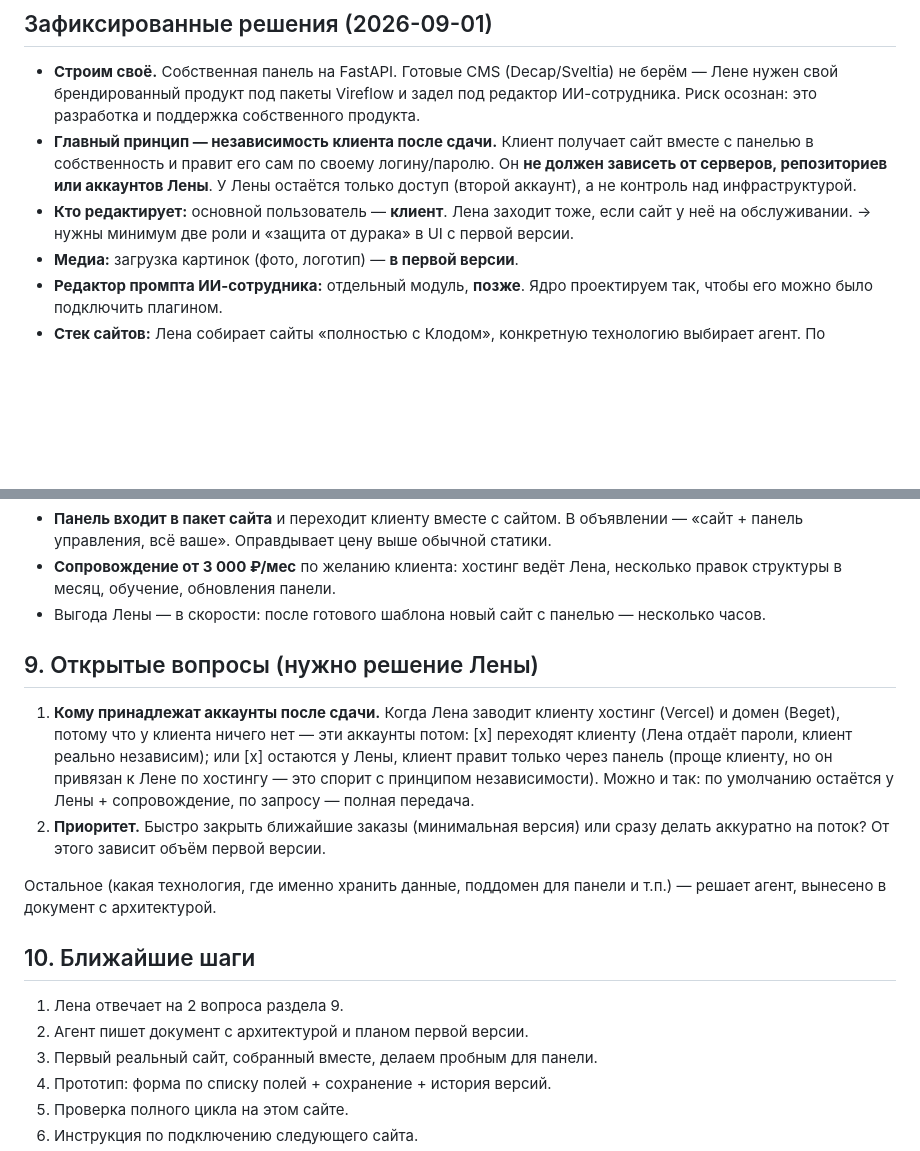
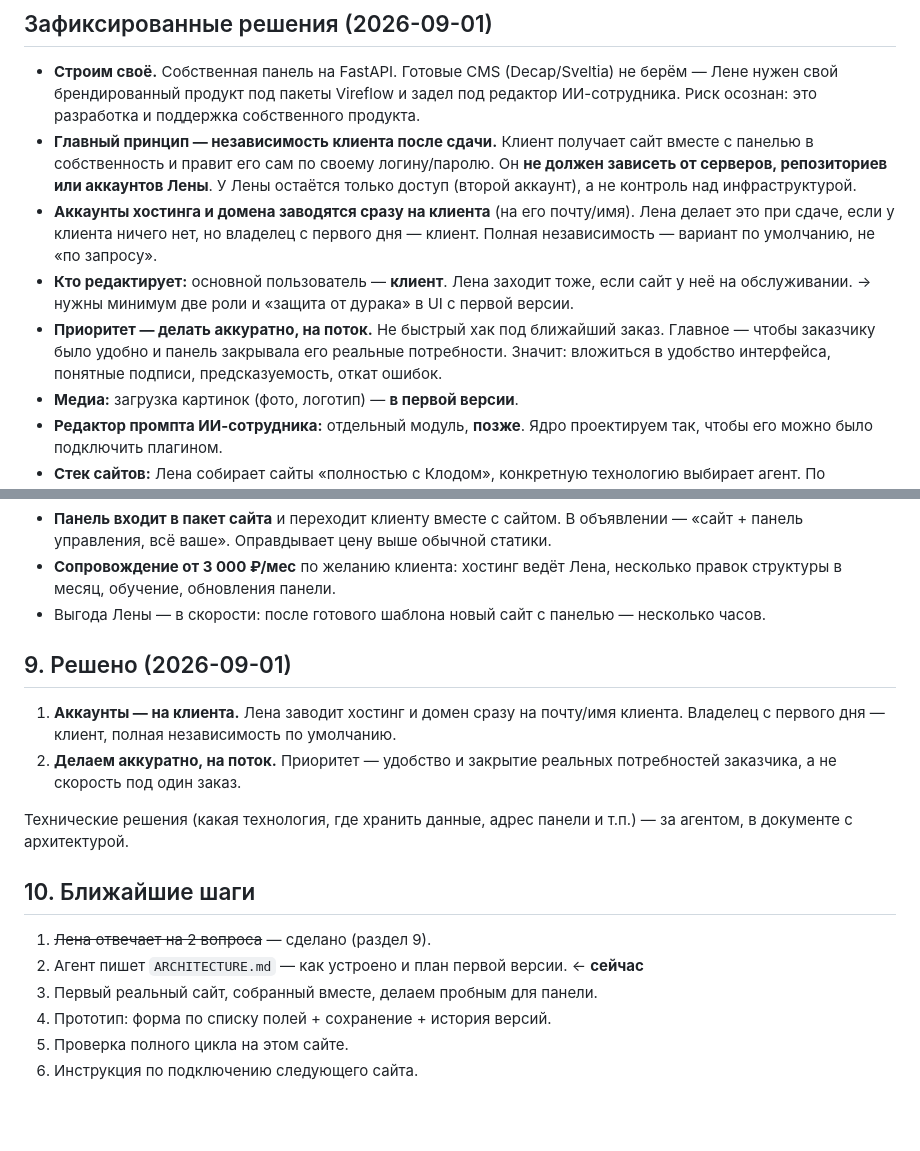
Before and after one commit to elenamisharina3107-ops/my-landing, a Markdown page: CONCEPT.md, 2 parts joined by grey strips. Rendered like a GitHub page; blank space fills up the shorter version.

Commit message:
[agent] docs: решения Лены — аккаунты на клиента, делаем аккуратно

```diff
--- a/CONCEPT.md
+++ b/CONCEPT.md
@@ -38,8 +38,14 @@
   панелью в собственность и правит его сам по своему логину/паролю. Он **не должен зависеть
   от серверов, репозиториев или аккаунтов Лены**. У Лены остаётся только доступ (второй
   аккаунт), а не контроль над инфраструктурой.
+- **Аккаунты хостинга и домена заводятся сразу на клиента** (на его почту/имя). Лена делает
+  это при сдаче, если у клиента ничего нет, но владелец с первого дня — клиент. Полная
+  независимость — вариант по умолчанию, не «по запросу».
 - **Кто редактирует:** основной пользователь — **клиент**. Лена заходит тоже, если сайт у
   неё на обслуживании. → нужны минимум две роли и «защита от дурака» в UI с первой версии.
+- **Приоритет — делать аккуратно, на поток.** Не быстрый хак под ближайший заказ. Главное —
+  чтобы заказчику было удобно и панель закрывала его реальные потребности. Значит: вложиться
+  в удобство интерфейса, понятные подписи, предсказуемость, откат ошибок.
 - **Медиа:** загрузка картинок (фото, логотип) — **в первой версии**.
 - **Редактор промпта ИИ-сотрудника:** отдельный модуль, **позже**. Ядро проектируем так,
   чтобы его можно было подключить плагином.
@@ -176,24 +182,20 @@
   структуры в месяц, обучение, обновления панели.
 - Выгода Лены — в скорости: после готового шаблона новый сайт с панелью — несколько часов.
 
-## 9. Открытые вопросы (нужно решение Лены)
+## 9. Решено (2026-09-01)
 
-1. **Кому принадлежат аккаунты после сдачи.** Когда Лена заводит клиенту хостинг (Vercel) и
-   домен (Beget), потому что у клиента ничего нет — эти аккаунты потом:
-   [x] переходят клиенту (Лена отдаёт пароли, клиент реально независим); или
-   [x] остаются у Лены, клиент правит только через панель (проще клиенту, но он привязан к
-   Лене по хостингу — это спорит с принципом независимости).
-   Можно и так: по умолчанию остаётся у Лены + сопровождение, по запросу — полная передача.
-2. **Приоритет.** Быстро закрыть ближайшие заказы (минимальная версия) или сразу делать
-   аккуратно на поток? От этого зависит объём первой версии.
+1. **Аккаунты — на клиента.** Лена заводит хостинг и домен сразу на почту/имя клиента.
+   Владелец с первого дня — клиент, полная независимость по умолчанию.
+2. **Делаем аккуратно, на поток.** Приоритет — удобство и закрытие реальных потребностей
+   заказчика, а не скорость под один заказ.
 
-Остальное (какая технология, где именно хранить данные, поддомен для панели и т.п.) —
-решает агент, вынесено в документ с архитектурой.
+Технические решения (какая технология, где хранить данные, адрес панели и т.п.) — за
+агентом, в документе с архитектурой.
 
 ## 10. Ближайшие шаги
 
-1. Лена отвечает на 2 вопроса раздела 9.
-2. Агент пишет документ с архитектурой и планом первой версии.
+1. ~~Лена отвечает на 2 вопроса~~ — сделано (раздел 9).
+2. Агент пишет `ARCHITECTURE.md` — как устроено и план первой версии. ← **сейчас**
 3. Первый реальный сайт, собранный вместе, делаем пробным для панели.
 4. Прототип: форма по списку полей + сохранение + история версий.
 5. Проверка полного цикла на этом сайте.
```
